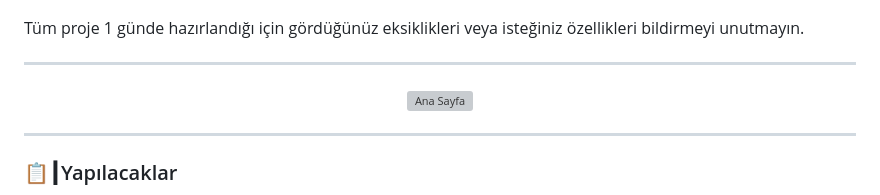
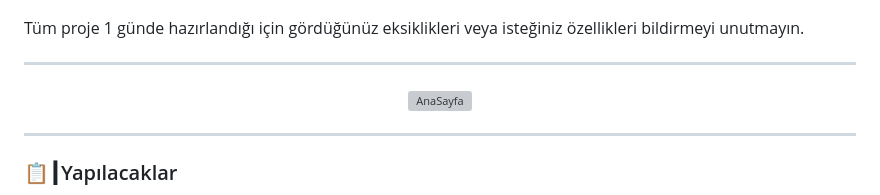
Before and after one commit to xacter/WPlace-UltraBOT, a Markdown page: docs/TR.md, the part around the change. GitHub-like rendering; grey boxes are pictures that could not be loaded.

```diff
--- a/docs/TR.md
+++ b/docs/TR.md
@@ -159,7 +159,7 @@ Tüm proje 1 günde hazırlandığı için gördüğünüz eksiklikleri veya ist
 ---
 
 <p align="center">
-  <img src="https://i.imgur.com/iOO5nFF.png" alt="Ana Sayfa"/>
+  <img src="https://i.imgur.com/msR5dM9.png" alt="AnaSayfa"/>
  </p>
 
 ---
```
